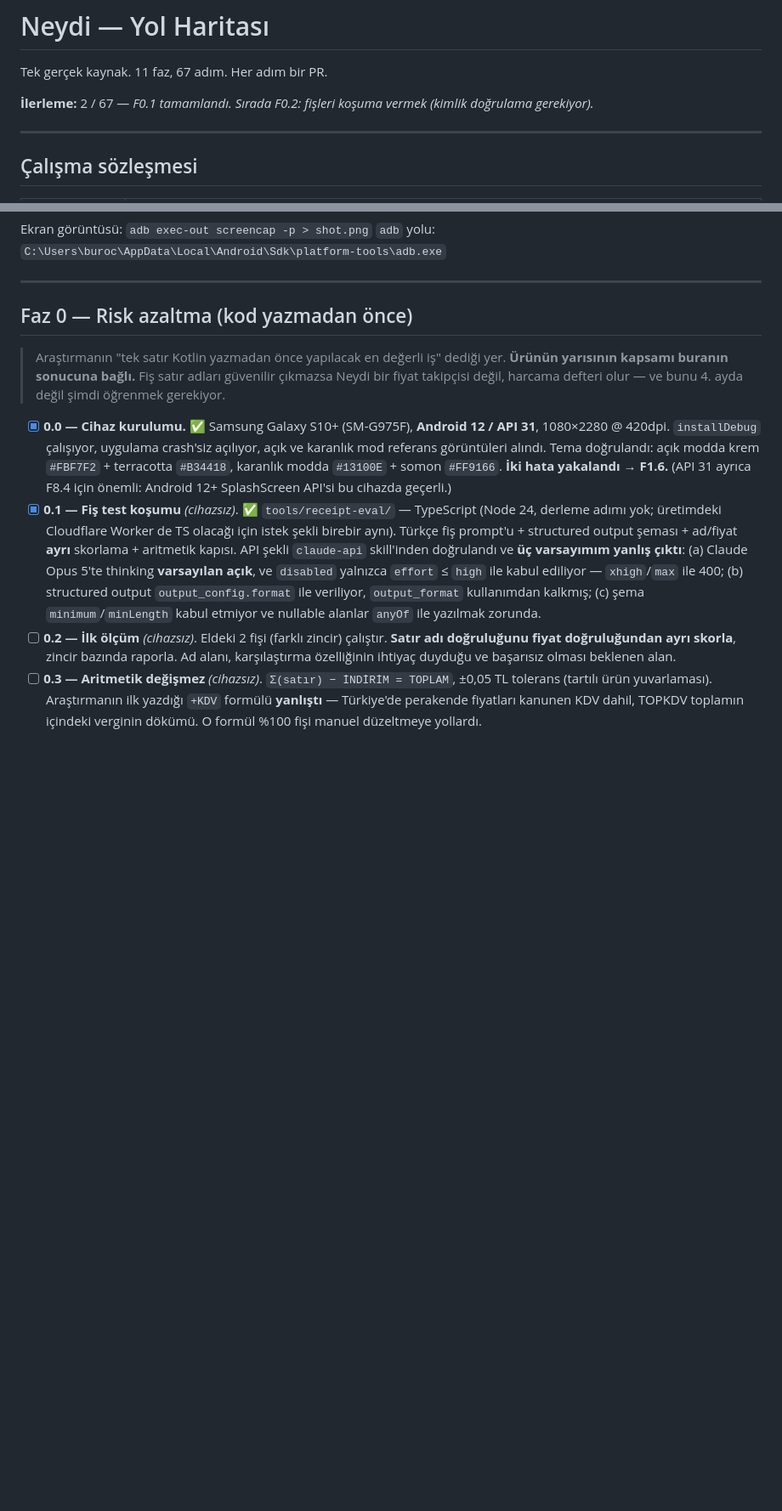
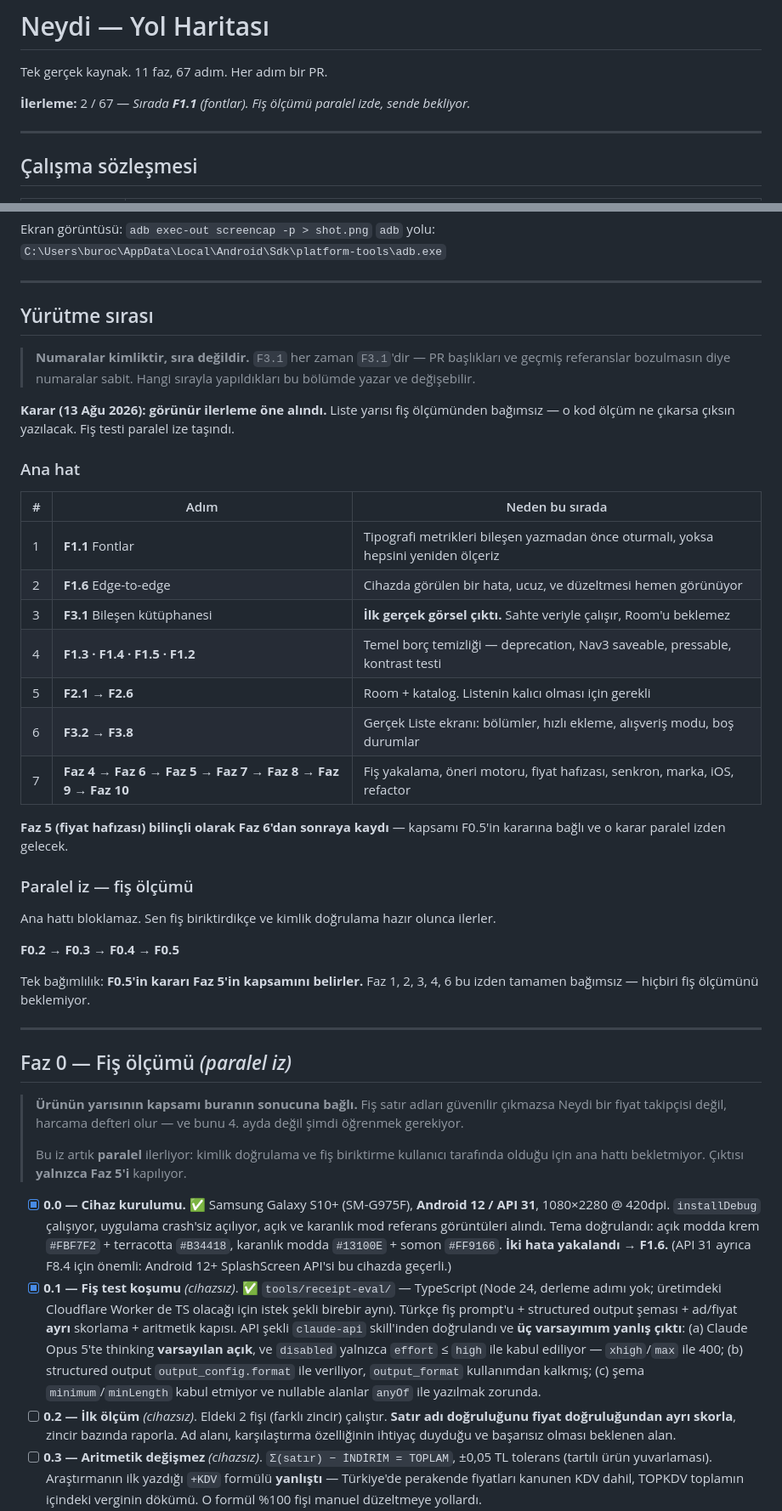
Before and after one commit to BcanGRG/Neydi, a Markdown page: docs/ROADMAP.md, 2 parts joined by grey strips. Shown at 85% size. Drawn GitHub-style; blank space fills up the shorter version.

Commit message:
Reorder execution: visible progress first, receipt eval to parallel track

```diff
--- a/docs/ROADMAP.md
+++ b/docs/ROADMAP.md
@@ -2,7 +2,7 @@
 
 Tek gerçek kaynak. 11 faz, 67 adım. Her adım bir PR.
 
-**İlerleme:** 2 / 67 — *F0.1 tamamlandı. Sırada F0.2: fişleri koşuma vermek (kimlik doğrulama gerekiyor).*
+**İlerleme:** 2 / 67 — *Sırada **F1.1** (fontlar). Fiş ölçümü paralel izde, sende bekliyor.*
 
 ---
 
@@ -36,9 +36,41 @@ Ekran görüntüsü: `adb exec-out screencap -p > shot.png`
 
 ---
 
-## Faz 0 — Risk azaltma (kod yazmadan önce)
+## Yürütme sırası
 
-> Araştırmanın "tek satır Kotlin yazmadan önce yapılacak en değerli iş" dediği yer. **Ürünün yarısının kapsamı buranın sonucuna bağlı.** Fiş satır adları güvenilir çıkmazsa Neydi bir fiyat takipçisi değil, harcama defteri olur — ve bunu 4. ayda değil şimdi öğrenmek gerekiyor.
+> **Numaralar kimliktir, sıra değildir.** `F3.1` her zaman `F3.1`'dir — PR başlıkları ve geçmiş referanslar bozulmasın diye numaralar sabit. Hangi sırayla yapıldıkları bu bölümde yazar ve değişebilir.
+
+**Karar (13 Ağu 2026): görünür ilerleme öne alındı.** Liste yarısı fiş ölçümünden bağımsız — o kod ölçüm ne çıkarsa çıksın yazılacak. Fiş testi paralel ize taşındı.
+
+### Ana hat
+
+| # | Adım | Neden bu sırada |
+|---|---|---|
+| 1 | **F1.1** Fontlar | Tipografi metrikleri bileşen yazmadan önce oturmalı, yoksa hepsini yeniden ölçeriz |
+| 2 | **F1.6** Edge-to-edge | Cihazda görülen bir hata, ucuz, ve düzeltmesi hemen görünüyor |
+| 3 | **F3.1** Bileşen kütüphanesi | **İlk gerçek görsel çıktı.** Sahte veriyle çalışır, Room'u beklemez |
+| 4 | **F1.3 · F1.4 · F1.5 · F1.2** | Temel borç temizliği — deprecation, Nav3 saveable, pressable, kontrast testi |
+| 5 | **F2.1 → F2.6** | Room + katalog. Listenin kalıcı olması için gerekli |
+| 6 | **F3.2 → F3.8** | Gerçek Liste ekranı: bölümler, hızlı ekleme, alışveriş modu, boş durumlar |
+| 7 | **Faz 4** → **Faz 6** → **Faz 5** → **Faz 7** → **Faz 8** → **Faz 9** → **Faz 10** | Fiş yakalama, öneri motoru, fiyat hafızası, senkron, marka, iOS, refactor |
+
+**Faz 5 (fiyat hafızası) bilinçli olarak Faz 6'dan sonraya kaydı** — kapsamı F0.5'in kararına bağlı ve o karar paralel izden gelecek.
+
+### Paralel iz — fiş ölçümü
+
+Ana hattı bloklamaz. Sen fiş biriktirdikçe ve kimlik doğrulama hazır olunca ilerler.
+
+**F0.2** → **F0.3** → **F0.4** → **F0.5**
+
+Tek bağımlılık: **F0.5'in kararı Faz 5'in kapsamını belirler.** Faz 1, 2, 3, 4, 6 bu izden tamamen bağımsız — hiçbiri fiş ölçümünü beklemiyor.
+
+---
+
+## Faz 0 — Fiş ölçümü *(paralel iz)*
+
+> **Ürünün yarısının kapsamı buranın sonucuna bağlı.** Fiş satır adları güvenilir çıkmazsa Neydi bir fiyat takipçisi değil, harcama defteri olur — ve bunu 4. ayda değil şimdi öğrenmek gerekiyor.
+>
+> Bu iz artık **paralel** ilerliyor: kimlik doğrulama ve fiş biriktirme kullanıcı tarafında olduğu için ana hattı bekletmiyor. Çıktısı **yalnızca Faz 5'i** kapılıyor.
 
 - [x] **0.0 — Cihaz kurulumu.** ✅ Samsung Galaxy S10+ (SM-G975F), **Android 12 / API 31**, 1080×2280 @ 420dpi. `installDebug` çalışıyor, uygulama crash'siz açılıyor, açık ve karanlık mod referans görüntüleri alındı. Tema doğrulandı: açık modda krem `#FBF7F2` + terracotta `#B34418`, karanlık modda `#13100E` + somon `#FF9166`. **İki hata yakalandı → F1.6.** (API 31 ayrıca F8.4 için önemli: Android 12+ SplashScreen API'si bu cihazda geçerli.)
 - [x] **0.1 — Fiş test koşumu** *(cihazsız)*. ✅ `tools/receipt-eval/` — TypeScript (Node 24, derleme adımı yok; üretimdeki Cloudflare Worker de TS olacağı için istek şekli birebir aynı). Türkçe fiş prompt'u + structured output şeması + ad/fiyat **ayrı** skorlama + aritmetik kapısı. API şekli `claude-api` skill'inden doğrulandı ve **üç varsayımım yanlış çıktı**: (a) Claude Opus 5'te thinking **varsayılan açık**, ve `disabled` yalnızca `effort` ≤ `high` ile kabul ediliyor — `xhigh`/`max` ile 400; (b) structured output `output_config.format` ile veriliyor, `output_format` kullanımdan kalkmış; (c) şema `minimum`/`minLength` kabul etmiyor ve nullable alanlar `anyOf` ile yazılmak zorunda.
```
Also changed, not shown: other parts of docs/ROADMAP.md (+2 -0 lines).
